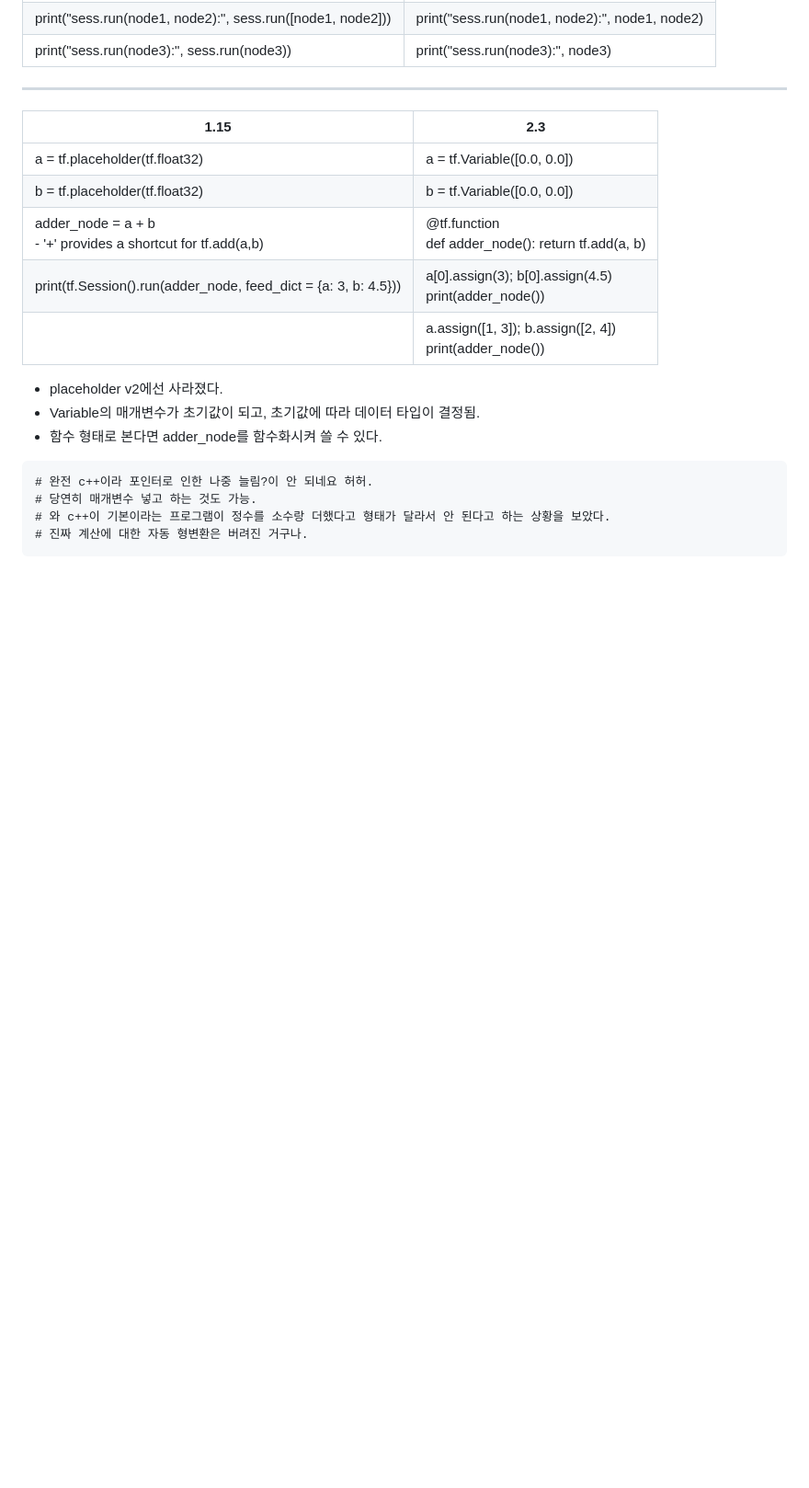
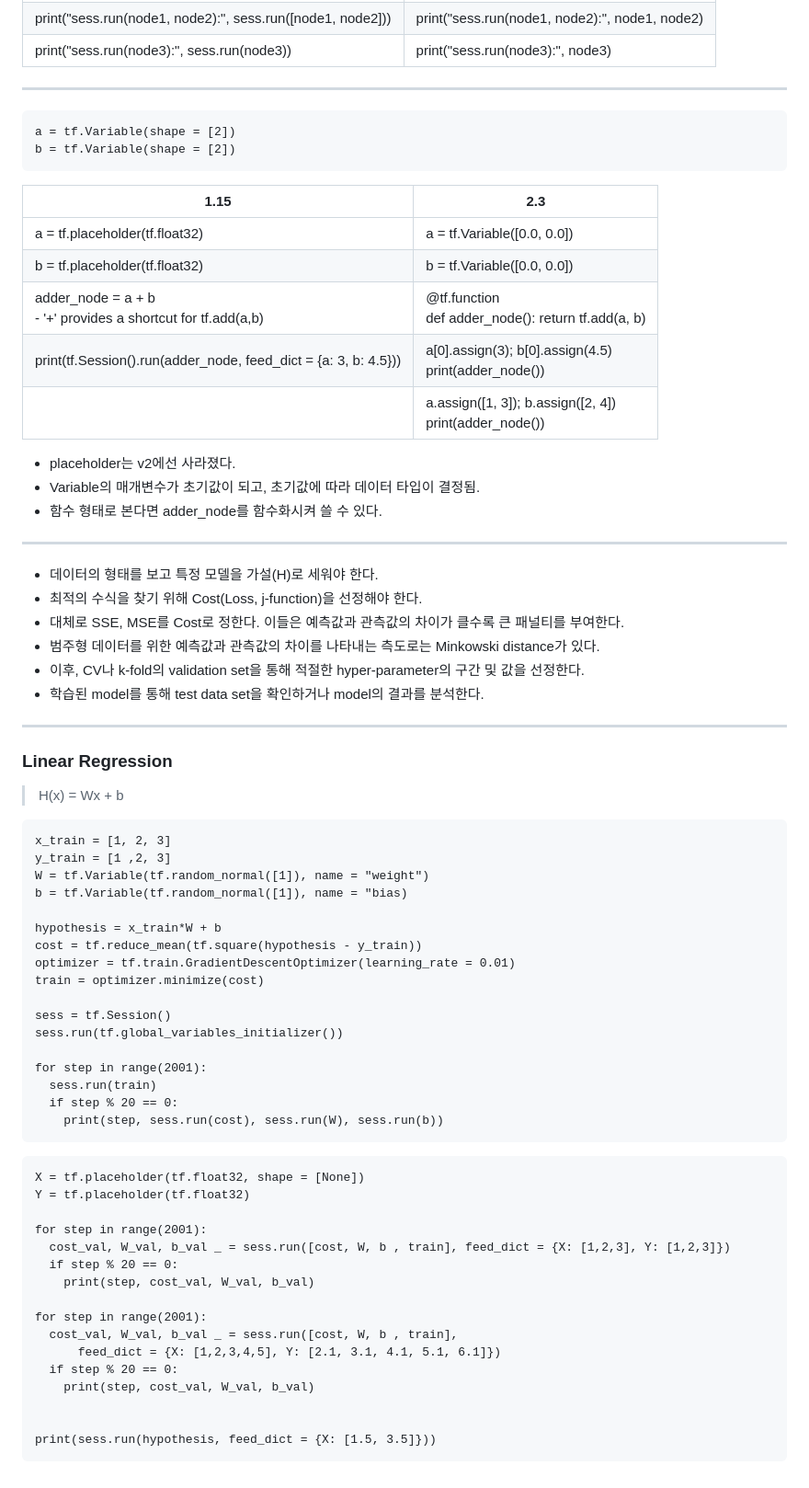
Before and after one commit to Myul23/ML-of-Andrew-Ng, a Markdown page: Tensorflow/basic.md, the part around the change printed below. Shown: that part at 92% size. GitHub-like rendering; blank space fills up the shorter version.

````diff
--- a/Tensorflow/basic.md
+++ b/Tensorflow/basic.md
@@ -70,6 +77,11 @@ print("node3:", node3)
 
 ---
 
+```
+a = tf.Variable(shape = [2])
+b = tf.Variable(shape = [2])
+```
+
 | 1.15                                                              | 2.3                                                         |
 | ----------------------------------------------------------------- | ----------------------------------------------------------- |
 | a = tf.placeholder(tf.float32)                                    | a = tf.Variable([0.0, 0.0])                                 |
@@ -78,13 +90,60 @@ print("node3:", node3)
 | print(tf.Session().run(adder_node, feed_dict = {a: 3, b: 4.5}))   | a[0].assign(3); b[0].assign(4.5)<br />print(adder_node())   |
 |                                                                   | a.assign([1, 3]); b.assign([2, 4])<br />print(adder_node()) |
 
-- placeholder v2에선 사라졌다.
+- placeholder는 v2에선 사라졌다.
 - Variable의 매개변수가 초기값이 되고, 초기값에 따라 데이터 타입이 결정됨.
 - 함수 형태로 본다면 adder_node를 함수화시켜 쓸 수 있다.
 
+---
+
+- 데이터의 형태를 보고 특정 모델을 가설(H)로 세워야 한다.
+- 최적의 수식을 찾기 위해 Cost(Loss, j-function)을 선정해야 한다.
+- 대체로 SSE, MSE를 Cost로 정한다. 이들은 예측값과 관측값의 차이가 클수록 큰 패널티를 부여한다.
+- 범주형 데이터를 위한 예측값과 관측값의 차이를 나타내는 측도로는 Minkowski distance가 있다.
+- 이후, CV나 k-fold의 validation set을 통해 적절한 hyper-parameter의 구간 및 값을 선정한다.
+- 학습된 model를 통해 test data set을 확인하거나 model의 결과를 분석한다.
+
+---
+
+### Linear Regression
+
+> H(x) = Wx + b
+
 ```
-# 완전 c++이라 포인터로 인한 나중 늘림?이 안 되네요 허허.
-# 당연히 매개변수 넣고 하는 것도 가능.
-# 와 c++이 기본이라는 프로그램이 정수를 소수랑 더했다고 형태가 달라서 안 된다고 하는 상황을 보았다.
-# 진짜 계산에 대한 자동 형변환은 버려진 거구나.
+x_train = [1, 2, 3]
+y_train = [1 ,2, 3]
+W = tf.Variable(tf.random_normal([1]), name = "weight")
+b = tf.Variable(tf.random_normal([1]), name = "bias)
+
+hypothesis = x_train*W + b
+cost = tf.reduce_mean(tf.square(hypothesis - y_train))
+optimizer = tf.train.GradientDescentOptimizer(learning_rate = 0.01)
+train = optimizer.minimize(cost)
+
+sess = tf.Session()
+sess.run(tf.global_variables_initializer())
+
+for step in range(2001):
+  sess.run(train)
+  if step % 20 == 0:
+    print(step, sess.run(cost), sess.run(W), sess.run(b))
 ```
+
+```
+X = tf.placeholder(tf.float32, shape = [None])
+Y = tf.placeholder(tf.float32)
+
+for step in range(2001):
+  cost_val, W_val, b_val _ = sess.run([cost, W, b , train], feed_dict = {X: [1,2,3], Y: [1,2,3]})
+  if step % 20 == 0:
+    print(step, cost_val, W_val, b_val)
+
+for step in range(2001):
+  cost_val, W_val, b_val _ = sess.run([cost, W, b , train],
+      feed_dict = {X: [1,2,3,4,5], Y: [2.1, 3.1, 4.1, 5.1, 6.1]})
+  if step % 20 == 0:
+    print(step, cost_val, W_val, b_val)
+
+
+print(sess.run(hypothesis, feed_dict = {X: [1.5, 3.5]}))
+```
````
Also changed, not shown: other parts of Tensorflow/basic.md (+9 -2 lines), First step, R coding.md (added, +6 -0 lines), ML(Andrew Ng)/3rd.md (added, +76 -0 lines), Coding Sense.md (renamed from Codding Sense.md), ML(Andrew Ng)/images/logistic_cost.JPG (added), ML(Andrew Ng)/images/logistic_gradient_descent.JPG (added), ML(Andrew Ng)/images/logistic_sigmoid.JPG (added), 1 other file.
